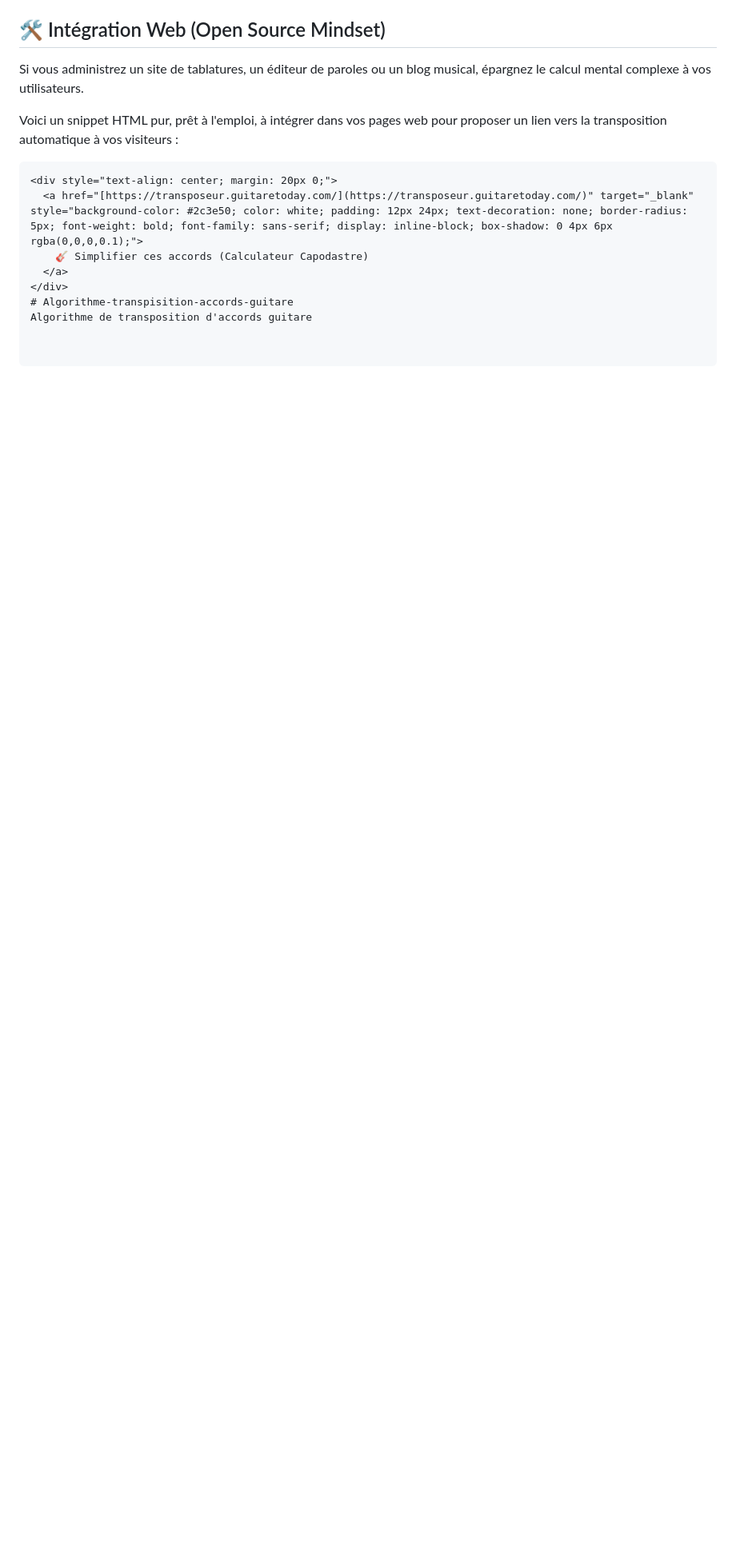
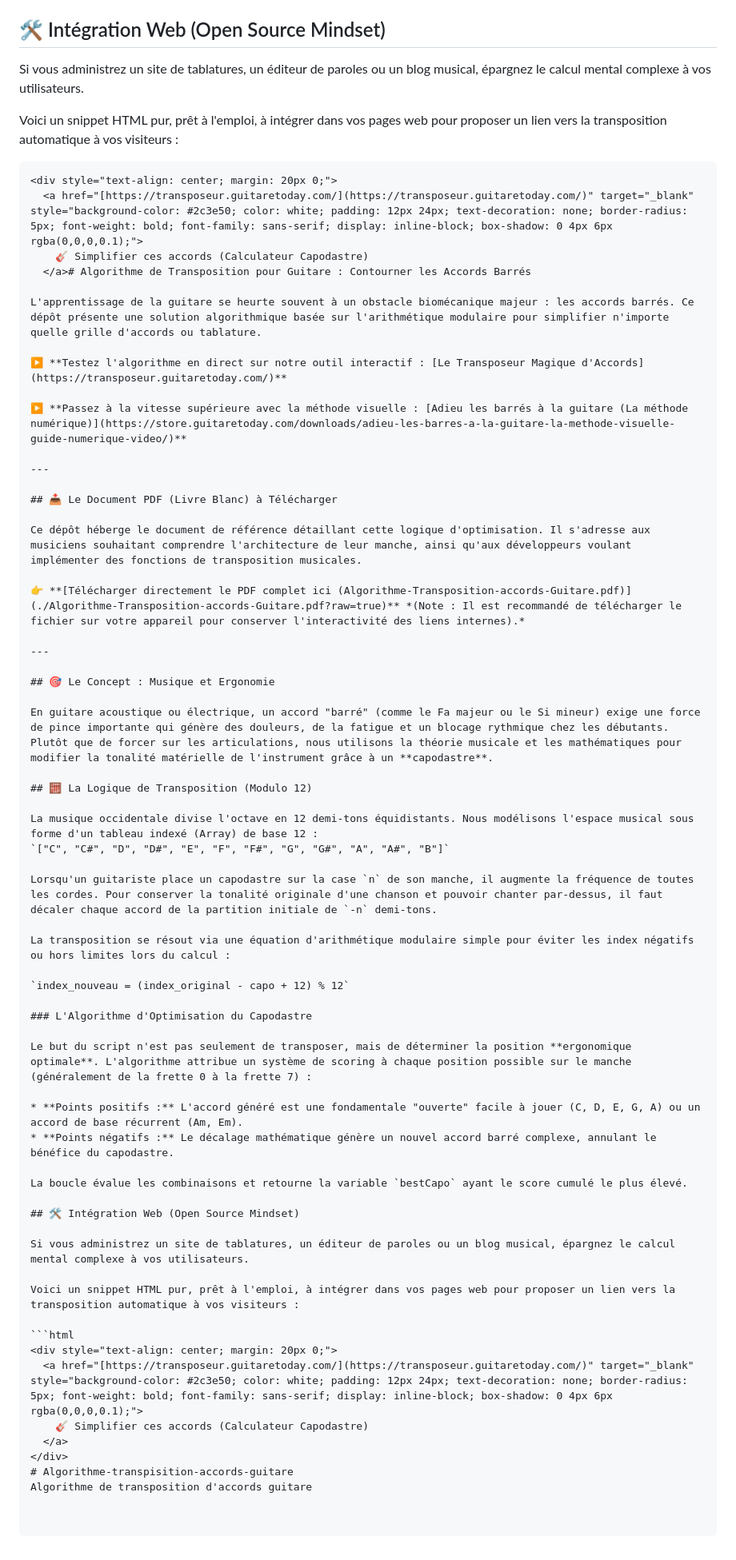
Before and after one commit to worldchris/Algorithme-transpisition-accords-guitare, a Markdown page: README.md, the part around the change. Shown at 80% size. Drawn GitHub-style; blank space fills up the shorter version.

Commit message:
Enhance README with algorithm details and resources
Added detailed explanation of the guitar transposition algorithm and its ergonomic benefits. Included links to interactive tools and downloadable resources.

````diff
--- a/README.md
+++ b/README.md
@@ -50,6 +50,58 @@ Voici un snippet HTML pur, prêt à l'emploi, à intégrer dans vos pages web po
 <div style="text-align: center; margin: 20px 0;">
   <a href="[https://transposeur.guitaretoday.com/](https://transposeur.guitaretoday.com/)" target="_blank" style="background-color: #2c3e50; color: white; padding: 12px 24px; text-decoration: none; border-radius: 5px; font-weight: bold; font-family: sans-serif; display: inline-block; box-shadow: 0 4px 6px rgba(0,0,0,0.1);">
     🎸 Simplifier ces accords (Calculateur Capodastre)
+  </a># Algorithme de Transposition pour Guitare : Contourner les Accords Barrés
+
+L'apprentissage de la guitare se heurte souvent à un obstacle biomécanique majeur : les accords barrés. Ce dépôt présente une solution algorithmique basée sur l'arithmétique modulaire pour simplifier n'importe quelle grille d'accords ou tablature.
+
+▶️ **Testez l'algorithme en direct sur notre outil interactif : [Le Transposeur Magique d'Accords](https://transposeur.guitaretoday.com/)**
+
+▶️ **Passez à la vitesse supérieure avec la méthode visuelle : [Adieu les barrés à la guitare (La méthode numérique)](https://store.guitaretoday.com/downloads/adieu-les-barres-a-la-guitare-la-methode-visuelle-guide-numerique-video/)**
+
+---
+
+## 📥 Le Document PDF (Livre Blanc) à Télécharger
+
+Ce dépôt héberge le document de référence détaillant cette logique d'optimisation. Il s'adresse aux musiciens souhaitant comprendre l'architecture de leur manche, ainsi qu'aux développeurs voulant implémenter des fonctions de transposition musicales.
+
+👉 **[Télécharger directement le PDF complet ici (Algorithme-Transposition-accords-Guitare.pdf)](./Algorithme-Transposition-accords-Guitare.pdf?raw=true)** *(Note : Il est recommandé de télécharger le fichier sur votre appareil pour conserver l'interactivité des liens internes).*
+
+---
+
+## 🎯 Le Concept : Musique et Ergonomie
+
+En guitare acoustique ou électrique, un accord "barré" (comme le Fa majeur ou le Si mineur) exige une force de pince importante qui génère des douleurs, de la fatigue et un blocage rythmique chez les débutants. Plutôt que de forcer sur les articulations, nous utilisons la théorie musicale et les mathématiques pour modifier la tonalité matérielle de l'instrument grâce à un **capodastre**.
+
+## 🧮 La Logique de Transposition (Modulo 12)
+
+La musique occidentale divise l'octave en 12 demi-tons équidistants. Nous modélisons l'espace musical sous forme d'un tableau indexé (Array) de base 12 :
+`["C", "C#", "D", "D#", "E", "F", "F#", "G", "G#", "A", "A#", "B"]`
+
+Lorsqu'un guitariste place un capodastre sur la case `n` de son manche, il augmente la fréquence de toutes les cordes. Pour conserver la tonalité originale d'une chanson et pouvoir chanter par-dessus, il faut décaler chaque accord de la partition initiale de `-n` demi-tons.
+
+La transposition se résout via une équation d'arithmétique modulaire simple pour éviter les index négatifs ou hors limites lors du calcul :
+
+`index_nouveau = (index_original - capo + 12) % 12`
+
+### L'Algorithme d'Optimisation du Capodastre
+
+Le but du script n'est pas seulement de transposer, mais de déterminer la position **ergonomique optimale**. L'algorithme attribue un système de scoring à chaque position possible sur le manche (généralement de la frette 0 à la frette 7) :
+
+* **Points positifs :** L'accord généré est une fondamentale "ouverte" facile à jouer (C, D, E, G, A) ou un accord de base récurrent (Am, Em).
+* **Points négatifs :** Le décalage mathématique génère un nouvel accord barré complexe, annulant le bénéfice du capodastre.
+
+La boucle évalue les combinaisons et retourne la variable `bestCapo` ayant le score cumulé le plus élevé.
+
+## 🛠 Intégration Web (Open Source Mindset)
+
+Si vous administrez un site de tablatures, un éditeur de paroles ou un blog musical, épargnez le calcul mental complexe à vos utilisateurs.
+
+Voici un snippet HTML pur, prêt à l'emploi, à intégrer dans vos pages web pour proposer un lien vers la transposition automatique à vos visiteurs :
+
+```html
+<div style="text-align: center; margin: 20px 0;">
+  <a href="[https://transposeur.guitaretoday.com/](https://transposeur.guitaretoday.com/)" target="_blank" style="background-color: #2c3e50; color: white; padding: 12px 24px; text-decoration: none; border-radius: 5px; font-weight: bold; font-family: sans-serif; display: inline-block; box-shadow: 0 4px 6px rgba(0,0,0,0.1);">
+    🎸 Simplifier ces accords (Calculateur Capodastre)
   </a>
 </div>
 # Algorithme-transpisition-accords-guitare
````
